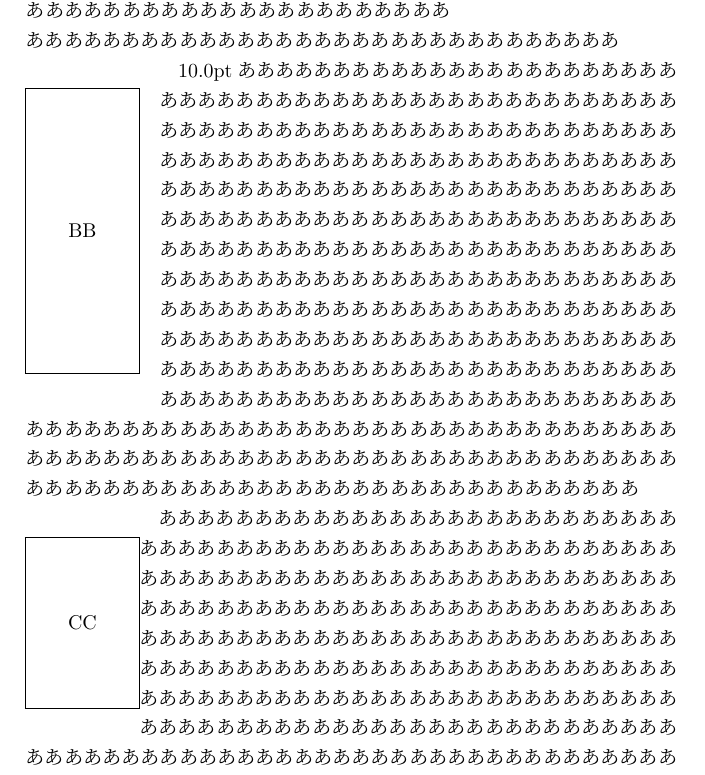
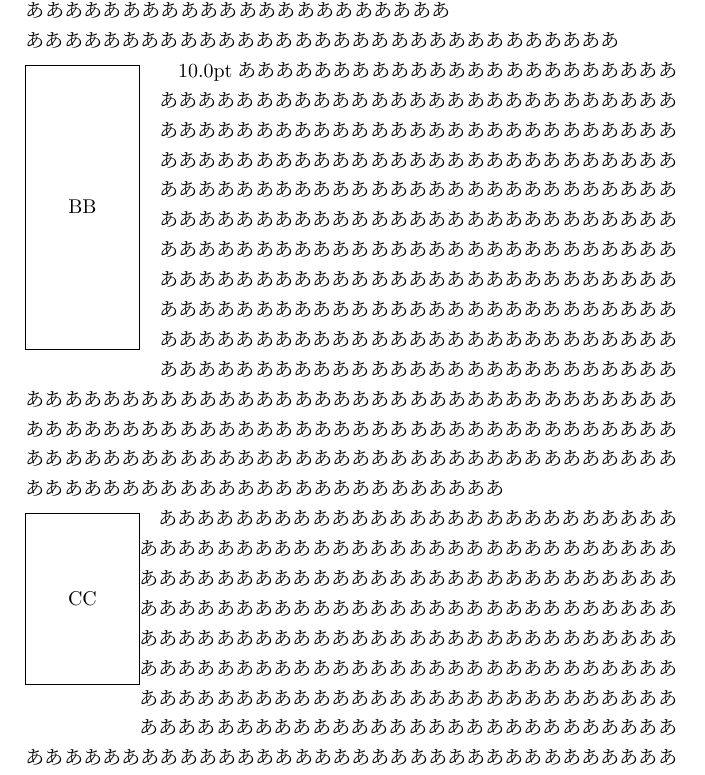
Before and after one commit to sanbi-honda/kvwrap, a LaTeX document (test.tex, which reads kvwrapfig.sty): part of the page, cut so that both start at the same text. Compiled offline with pLaTeX and dvipdfmx.

Commit message:
upsep/lowsep added

```diff
--- a/kvwrapfig.sty
+++ b/kvwrapfig.sty
@@ -1,5 +1,5 @@
 \NeedsTeXFormat{LaTeX2e}[2018/08/12]
-\ProvidesPackage{kvwrapfig}[2021/10/18 v.1.0 sanbi-honda]
+\ProvidesPackage{kvwrapfig}[2021/10/18 v.1.1 sanbi-honda]
 
 \RequirePackage{xkeyval}
 \RequirePackage{regexpatch}
@@ -10,19 +10,31 @@
 \newdimen\wrapcolumnsep
 \wrapcolumnsep\columnsep
 
+\newdimen\wrapuppersep
+\wrapuppersep\intextsep
+\newdimen\wraplowersep
+\wraplowersep\intextsep
+
+
 \DeclareOptionX<kvwrap>{pos}{\def\kvwrap@pos{#1}}
 \DeclareOptionX<kvwrap>{sep}{\def\kvwrap@sep{#1}}
+\DeclareOptionX<kvwrap>{upsep}{\def\kvwrap@up@sep{#1}}
+\DeclareOptionX<kvwrap>{lowsep}{\def\kvwrap@low@sep{#1}}
 \DeclareOptionX<kvwrap>{overhang}{\def\kvwrap@overhang{#1}}
 
 \define@key{kvwrap}{lines}{\def\kvwrap@lines{#1}}
 
-\ExecuteOptionsX<kvwrap>{pos=o,sep=\columnsep,overhang=0pt}
+\ExecuteOptionsX<kvwrap>{pos=o,sep=\columnsep,upsep=\intextsep,lowsep=\intextsep,overhang=0pt}
 \ProcessOptionsX<kvwrap>
 
 \wrapcolumnsep\kvwrap@sep\relax
+\wrapuppersep\kvwrap@up@sep\relax
+\wraplowersep\kvwrap@low@sep\relax
+
 
 \xpatchcmd*\WF@putfigmaybe{\columnsep}{\wrapcolumnsep}{}{}
-
+\xpatchcmd*\endwrapfloat{\global\advance\WF@size\tw@\intextsep}{\global\advance\WF@size\dimexpr\wrapuppersep+\wraplowersep\relax}{}{}
+\xpatchcmd*\WF@putfigmaybe{\intextsep}{\wrapuppersep}{}{}
 
 
 %%%%
@@ -46,6 +58,8 @@
    \edef\kvwrap@type{#1}%
    \edef\kvwrap@width{#2}%
    \global\wrapcolumnsep\kvwrap@sep\relax
+   \global\wrapuppersep\kvwrap@up@sep\relax
+   \global\wraplowersep\kvwrap@low@sep\relax
 %% \wrapfloat{\kvwrap@type}[\kvwrap@lines]{\kvwrap@pos}[\kvwrap@overhang]{\kvwrap@width}%
     \kvwrap_exp_args:Nxxxxx
     \temp@wrap{\kvwrap@type}{\kvwrap@lines}{\kvwrap@pos}{\kvwrap@overhang}{\kvwrap@width}%
--- a/test.tex
+++ b/test.tex
@@ -1,6 +1,6 @@
 \documentclass[twoside]{jarticle}
 
-\usepackage[pos=l]{kvwrapfig}
+\usepackage[pos=l,upsep=0pt,lowsep=10pt]{kvwrapfig}
 
 \begin{document}
 
@@ -34,7 +34,7 @@
 
 
 \makeatletter
-\begin{kvwrapfigure}{20mm}<sep=0mm>
+\begin{kvwrapfigure}{20mm}<sep=0mm,lowsep=30pt>
 \unitlength1mm\fboxsep-\fboxrule
 \framebox(20,30){CC}
 \end{kvwrapfigure}
```
Also changed, not shown: readme.md, test.pdf, 1 other file.
